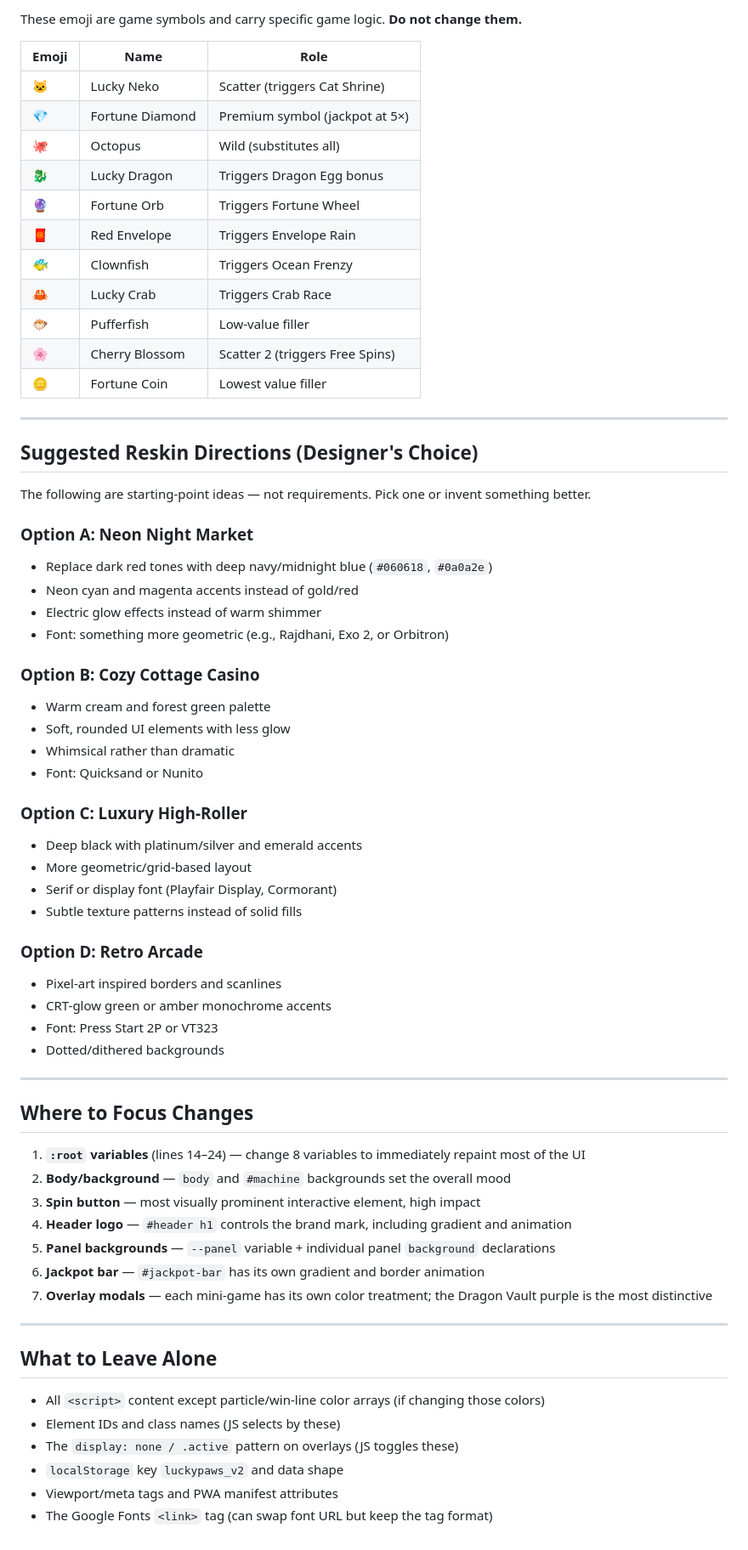
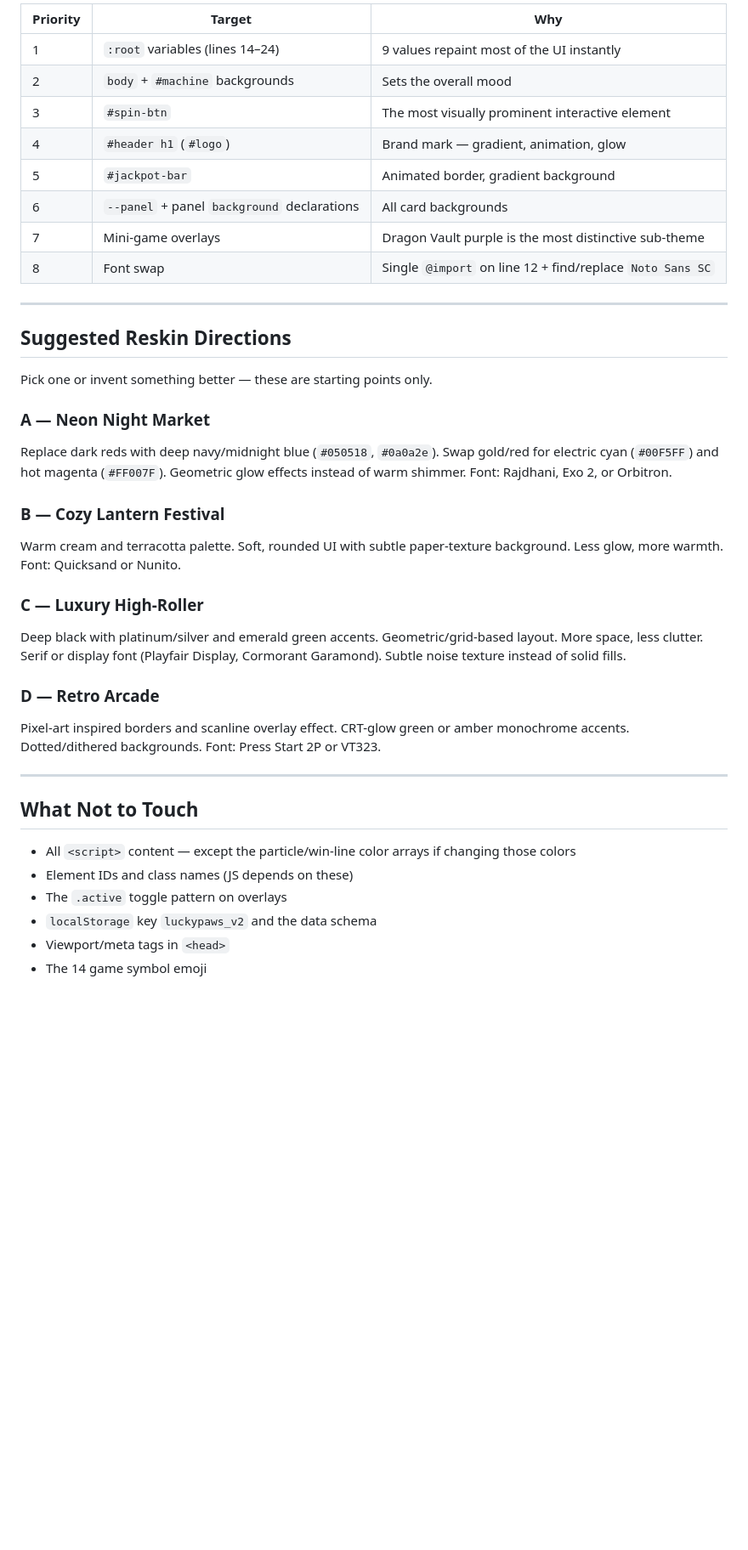
Before and after one commit to sam-mcmahon/casino-cats, a Markdown page: DESIGN_HANDOFF.md, the part around one of its changes. Shown at 85% size. Rendered like a GitHub page; blank space fills up the shorter version.

```diff
--- a/DESIGN_HANDOFF.md
+++ b/DESIGN_HANDOFF.md
@@ -159,69 +232,40 @@ Additional hardcoded colors throughout (not variables):
 
-These emoji are game symbols and carry specific game logic. **Do not change them.**
-
-| Emoji | Name | Role |
-|-------|------|------|
-| 🐱 | Lucky Neko | Scatter (triggers Cat Shrine) |
-| 💎 | Fortune Diamond | Premium symbol (jackpot at 5×) |
-| 🐙 | Octopus | Wild (substitutes all) |
-| 🐉 | Lucky Dragon | Triggers Dragon Egg bonus |
-| 🔮 | Fortune Orb | Triggers Fortune Wheel |
-| 🧧 | Red Envelope | Triggers Envelope Rain |
-| 🐠 | Clownfish | Triggers Ocean Frenzy |
-| 🦀 | Lucky Crab | Triggers Crab Race |
-| 🐡 | Pufferfish | Low-value filler |
-| 🌸 | Cherry Blossom | Scatter 2 (triggers Free Spins) |
-| 🪙 | Fortune Coin | Lowest value filler |
+| Priority | Target | Why |
+|----------|--------|-----|
+| 1 | `:root` variables (lines 14–24) | 9 values repaint most of the UI instantly |
+| 2 | `body` + `#machine` backgrounds | Sets the overall mood |
+| 3 | `#spin-btn` | The most visually prominent interactive element |
+| 4 | `#header h1` (`#logo`) | Brand mark — gradient, animation, glow |
+| 5 | `#jackpot-bar` | Animated border, gradient background |
+| 6 | `--panel` + panel `background` declarations | All card backgrounds |
+| 7 | Mini-game overlays | Dragon Vault purple is the most distinctive sub-theme |
+| 8 | Font swap | Single `@import` on line 12 + find/replace `Noto Sans SC` |
 
 ---
 
-## Suggested Reskin Directions (Designer's Choice)
+## Suggested Reskin Directions
 
-The following are starting-point ideas — not requirements. Pick one or invent something better.
+Pick one or invent something better — these are starting points only.
 
-### Option A: Neon Night Market
-- Replace dark red tones with deep navy/midnight blue (`#060618`, `#0a0a2e`)
-- Neon cyan and magenta accents instead of gold/red
-- Electric glow effects instead of warm shimmer
-- Font: something more geometric (e.g., Rajdhani, Exo 2, or Orbitron)
+### A — Neon Night Market
+Replace dark reds with deep navy/midnight blue (`#050518`, `#0a0a2e`). Swap gold/red for electric cyan (`#00F5FF`) and hot magenta (`#FF007F`). Geometric glow effects instead of warm shimmer. Font: Rajdhani, Exo 2, or Orbitron.
 
-### Option B: Cozy Cottage Casino
-- Warm cream and forest green palette
-- Soft, rounded UI elements with less glow
-- Whimsical rather than dramatic
-- Font: Quicksand or Nunito
+### B — Cozy Lantern Festival
+Warm cream and terracotta palette. Soft, rounded UI with subtle paper-texture background. Less glow, more warmth. Font: Quicksand or Nunito.
 
-### Option C: Luxury High-Roller
-- Deep black with platinum/silver and emerald accents
-- More geometric/grid-based layout
-- Serif or display font (Playfair Display, Cormorant)
-- Subtle texture patterns instead of solid fills
+### C — Luxury High-Roller
+Deep black with platinum/silver and emerald green accents. Geometric/grid-based layout. More space, less clutter. Serif or display font (Playfair Display, Cormorant Garamond). Subtle noise texture instead of solid fills.
 
-### Option D: Retro Arcade
-- Pixel-art inspired borders and scanlines
-- CRT-glow green or amber monochrome accents
-- Font: Press Start 2P or VT323
-- Dotted/dithered backgrounds
+### D — Retro Arcade
+Pixel-art inspired borders and scanline overlay effect. CRT-glow green or amber monochrome accents. Dotted/dithered backgrounds. Font: Press Start 2P or VT323.
 
 ---
 
-## Where to Focus Changes
+## What Not to Touch
 
-1. **`:root` variables** (lines 14–24) — change 8 variables to immediately repaint most of the UI
-2. **Body/background** — `body` and `#machine` backgrounds set the overall mood
-3. **Spin button** — most visually prominent interactive element, high impact
-4. **Header logo** — `#header h1` controls the brand mark, including gradient and animation
-5. **Panel backgrounds** — `--panel` variable + individual panel `background` declarations
-6. **Jackpot bar** — `#jackpot-bar` has its own gradient and border animation
-7. **Overlay modals** — each mini-game has its own color treatment; the Dragon Vault purple is the most distinctive
-
----
-
-## What to Leave Alone
-
-- All `<script>` content except particle/win-line color arrays (if changing those colors)
-- Element IDs and class names (JS selects by these)
-- The `display: none / .active` pattern on overlays (JS toggles these)
-- `localStorage` key `luckypaws_v2` and data shape
-- Viewport/meta tags and PWA manifest attributes
-- The Google Fonts `<link>` tag (can swap font URL but keep the tag format)
+- All `<script>` content — except the particle/win-line color arrays if changing those colors
+- Element IDs and class names (JS depends on these)
+- The `.active` toggle pattern on overlays
+- `localStorage` key `luckypaws_v2` and the data schema
+- Viewport/meta tags in `<head>`
+- The 14 game symbol emoji
```
Also changed, not shown: other parts of DESIGN_HANDOFF.md (+179 -106 lines).
